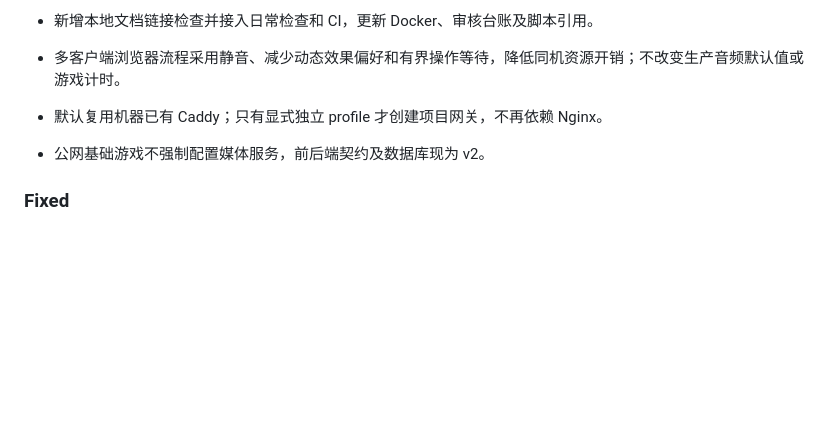
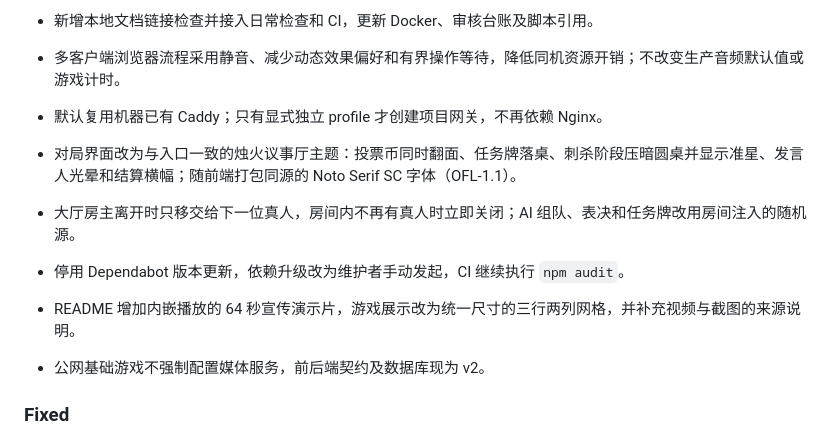
Before and after one commit to Cailishy/avalon, a Markdown page: CHANGELOG.md, the part around the change. Drawn GitHub-style; blank space fills up the shorter version.

Commit message:
docs: record the theme, lobby, Dependabot and promo changes in CHANGELOG
Co-Authored-By: Claude Opus 5.5 <noreply@anthropic.com>

```diff
--- a/CHANGELOG.md
+++ b/CHANGELOG.md
@@ -28,6 +28,10 @@
 - 多客户端浏览器流程采用静音、减少动态效果偏好和有界操作等待，降低同机资源开销；不改变生产音频默认值或游戏计时。
 
 - 默认复用机器已有 Caddy；只有显式独立 profile 才创建项目网关，不再依赖 Nginx。
+- 对局界面改为与入口一致的烛火议事厅主题：投票币同时翻面、任务牌落桌、刺杀阶段压暗圆桌并显示准星、发言人光晕和结算横幅；随前端打包同源的 Noto Serif SC 字体（OFL-1.1）。
+- 大厅房主离开时只移交给下一位真人，房间内不再有真人时立即关闭；AI 组队、表决和任务牌改用房间注入的随机源。
+- 停用 Dependabot 版本更新，依赖升级改为维护者手动发起，CI 继续执行 `npm audit`。
+- README 增加内嵌播放的 64 秒宣传演示片，游戏展示改为统一尺寸的三行两列网格，并补充视频与截图的来源说明。
 - 公网基础游戏不强制配置媒体服务，前后端契约及数据库现为 v2。
 
 ### Fixed
```
